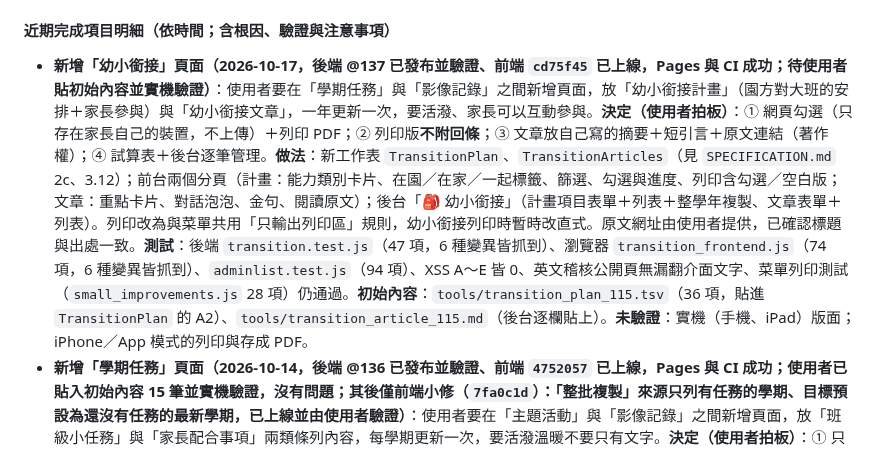
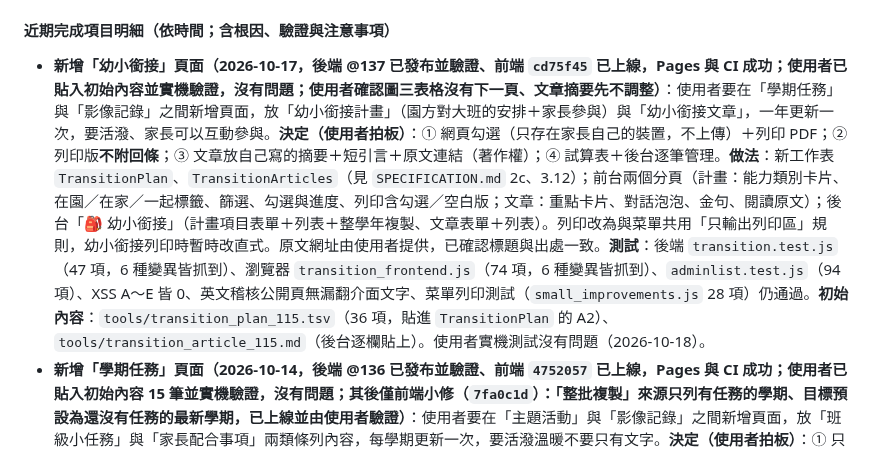
Before and after one commit to avaltech-ai/3of3, a Markdown page: Progress.md, the part around the change. Rendered like a GitHub page.

```diff
--- a/Progress.md
+++ b/Progress.md
@@ -20,7 +20,7 @@
 **新對話接手提醒**：① 先讀本節與 `TODO.md`；② 新功能依使用者偏好**先討論設計與決定點，拍板後才動工**，交付必附手動部署步驟；③ **後端有改時順序固定：測試 → `clasp push`（並用 `clasp pull` 到暫存資料夾驗證）→ 請使用者到 GAS「管理部署作業 → 編輯 → 新版本 → 部署」（絕不選新增部署）→ 驗證後端 → 才推送前端 `git push`**（前端先上線會與舊後端不相容）；④ **權限／隱私類功能上線前，要用匿名連線（`curl`）實測，並讀回實際狀態，不要只相信旗標**（見 `~/.agents/institution/maintenance/lessons.md` 2026-10-07 兩則）；⑤ 不要用 `clasp version`（會建立新版本）。
 
 #### 近期完成項目明細（依時間；含根因、驗證與注意事項）
-- **新增「幼小銜接」頁面（2026-10-17，後端 @137 已發布並驗證、前端 `cd75f45` 已上線，Pages 與 CI 成功；待使用者貼初始內容並實機驗證）**：使用者要在「學期任務」與「影像記錄」之間新增頁面，放「幼小銜接計畫」（園方對大班的安排＋家長參與）與「幼小銜接文章」，一年更新一次，要活潑、家長可以互動參與。**決定（使用者拍板）**：① 網頁勾選（只存在家長自己的裝置，不上傳）＋列印 PDF；② 列印版**不附回條**；③ 文章放自己寫的摘要＋短引言＋原文連結（著作權）；④ 試算表＋後台逐筆管理。**做法**：新工作表 `TransitionPlan`、`TransitionArticles`（見 `SPECIFICATION.md` 2c、3.12）；前台兩個分頁（計畫：能力類別卡片、在園／在家／一起標籤、篩選、勾選與進度、列印含勾選／空白版；文章：重點卡片、對話泡泡、金句、閱讀原文）；後台「🎒 幼小銜接」（計畫項目表單＋列表＋整學年複製、文章表單＋列表）。列印改為與菜單共用「只輸出列印區」規則，幼小銜接列印時暫時改直式。原文網址由使用者提供，已確認標題與出處一致。**測試**：後端 `transition.test.js`（47 項，6 種變異皆抓到）、瀏覽器 `transition_frontend.js`（74 項，6 種變異皆抓到）、`adminlist.test.js`（94 項）、XSS A～E 皆 0、英文稽核公開頁無漏翻介面文字、菜單列印測試（`small_improvements.js` 28 項）仍通過。**初始內容**：`tools/transition_plan_115.tsv`（36 項，貼進 `TransitionPlan` 的 A2）、`tools/transition_article_115.md`（後台逐欄貼上）。**未驗證**：實機（手機、iPad）版面；iPhone／App 模式的列印與存成 PDF。
+- **新增「幼小銜接」頁面（2026-10-17，後端 @137 已發布並驗證、前端 `cd75f45` 已上線，Pages 與 CI 成功；使用者已貼入初始內容並實機驗證，沒有問題；使用者確認圖三表格沒有下一頁、文章摘要先不調整）**：使用者要在「學期任務」與「影像記錄」之間新增頁面，放「幼小銜接計畫」（園方對大班的安排＋家長參與）與「幼小銜接文章」，一年更新一次，要活潑、家長可以互動參與。**決定（使用者拍板）**：① 網頁勾選（只存在家長自己的裝置，不上傳）＋列印 PDF；② 列印版**不附回條**；③ 文章放自己寫的摘要＋短引言＋原文連結（著作權）；④ 試算表＋後台逐筆管理。**做法**：新工作表 `TransitionPlan`、`TransitionArticles`（見 `SPECIFICATION.md` 2c、3.12）；前台兩個分頁（計畫：能力類別卡片、在園／在家／一起標籤、篩選、勾選與進度、列印含勾選／空白版；文章：重點卡片、對話泡泡、金句、閱讀原文）；後台「🎒 幼小銜接」（計畫項目表單＋列表＋整學年複製、文章表單＋列表）。列印改為與菜單共用「只輸出列印區」規則，幼小銜接列印時暫時改直式。原文網址由使用者提供，已確認標題與出處一致。**測試**：後端 `transition.test.js`（47 項，6 種變異皆抓到）、瀏覽器 `transition_frontend.js`（74 項，6 種變異皆抓到）、`adminlist.test.js`（94 項）、XSS A～E 皆 0、英文稽核公開頁無漏翻介面文字、菜單列印測試（`small_improvements.js` 28 項）仍通過。**初始內容**：`tools/transition_plan_115.tsv`（36 項，貼進 `TransitionPlan` 的 A2）、`tools/transition_article_115.md`（後台逐欄貼上）。使用者實機測試沒有問題（2026-10-18）。
 - **新增「學期任務」頁面（2026-10-14，後端 @136 已發布並驗證、前端 `4752057` 已上線，Pages 與 CI 成功；使用者已貼入初始內容 15 筆並實機驗證，沒有問題；其後僅前端小修（`7fa0c1d`）：「整批複製」來源只列有任務的學期、目標預設為還沒有任務的最新學期，已上線並由使用者驗證）**：使用者要在「主題活動」與「影像記錄」之間新增頁面，放「班級小任務」與「家長配合事項」兩類條列內容，每學期更新一次，要活潑溫暖不要只有文字。**決定（使用者拍板）**：① 只做網站圖示卡片＋每學期一張選填總覽圖（不只上傳圖，英文與「大字」才有效）；② 後台逐筆新增（與其他頁一致）；③ 保留歷史學期、前台可切換、預設最新。**做法**：新工作表 `SemesterTasks`（欄位見 `SPECIFICATION.md` 3.11）；前台兩個彩色類別區塊＋圖示卡片；後台頁籤「🎯 學期任務」＝內嵌表單（新增／編輯／複製）＋列表（搜尋、學期、類別、分頁）＋「整批複製上學期」＋「學期總覽圖」；總覽圖存 `ThemeSemesters.tasksOverviewImage`。英文：標題與說明納入 TextMap。**測試**：後端 `semestertasks.test.js`（62 項，7 種變異皆抓到）、瀏覽器 `tasks_frontend.js`（67 項，6 種變異皆抓到）、XSS A～E 皆 0、英文稽核公開頁 0 漏翻。**過程教訓**：一次加兩個欄位標題時，第二次用的是舊的欄數，會把第一個標題蓋掉（被既有的 `themeoverview.test.js` 抓到，已修）；瀏覽器測試的中文斷言必須從中文介面開始（瀏覽器記住上次語言，英文稽核跑完會留下英文）。**部署（已完成）**：`clasp push` → 使用者在 GAS 管理部署作業發布 136 → 後端驗證（部署仍 2 個；錯誤 token 四個新動作皆被拒；GET 為未知動作；`getAppData` 帶 `semesterTasks`、約 65KB）→ 前端推送。**待做**：初始內容見 `tools/semester_tasks_115_上.tsv`（貼進 `SemesterTasks` 工作表 A2）。**未驗證**：實機（手機、iPad）版面。**注意**：下一個後端版本編號是 **138**；`git push` 曾多次回 403（`gh` 全機啟用帳號常是 `chieh-ai`，沒有本 repo 權限）；**2026-10-17 起本專案的 `.git/config` 已設定專用登入**：`credential.https://github.com.helper` 先清空、再用 `gh auth token --user avaltech-ai` 取 token，所以本 repo 一律以 `avaltech-ai`（repo 擁有者）推送，**不需要再切換帳號**，也不影響其他專案（全機啟用帳號維持 `chieh-ai`）。若改 repo 或重新 clone，這個設定不會跟著走（`.git/config` 不在版本控制裡），需重設。
 - **常用文件的管理功能全部移到後台（2026-10-13，僅前端，commit `6a124ef` 已上線，Pages 與 CI 成功；使用者實機驗證沒問題）**：使用者反映前台「常用文件」頁有新增／編輯／複製／刪除，其他頁面都在後台，操作邏輯不一致。**做法（使用者拍板方案 A）**：後台頁籤「文件檔案上傳」改名「📂 常用文件管理」，合併成一個內嵌表單（沿用新增／編輯／複製模式橫幅、差異確認、防呆）＋文件列表（搜尋、類別、分頁、純圖示編輯／複製／刪除，與焦點活動等頁面一致）；舊的獨立「上傳文件」表單移除（新增時直接在表單選取檔案上傳）；「開啟 Docs 雲端資料夾」鈕也移到後台。**前台**常用文件頁移除管理列與所有管理按鈕，管理員登入後看到的和訪客相同，只有下載。後端不動、不需發布。測試：`tests/docs_admin.js`（24 項，4 種變異測試皆抓到）、`adminlist.test.js` 新增 `adminDocsView`（共 89 項）、`form_mode_doc.js`／`action_icons.js`／`xss_harness.js` 已改成測後台列表（XSS A～E 皆 0）。使用者已實機驗證表單展開、列表操作與前台只剩下載，沒有問題。
 - **英文對照已實測（2026-10-06）**：使用者實際操作後台「🌐 英文對照」，回報沒有問題；發現「不同地方重複使用的相同內容，會得到不同的翻譯」。**原因已釐清**：不是逐字相同（例：「社-2-3 …遵守生活規範**和**活動規則」與「…規範**與**活動規則」，同為「主題活動：課程目標」），TextMap 以中文完全相同才共用，所以成兩筆、各翻各的。
```
Also changed, not shown: TODO.md (+1 -1 lines).
